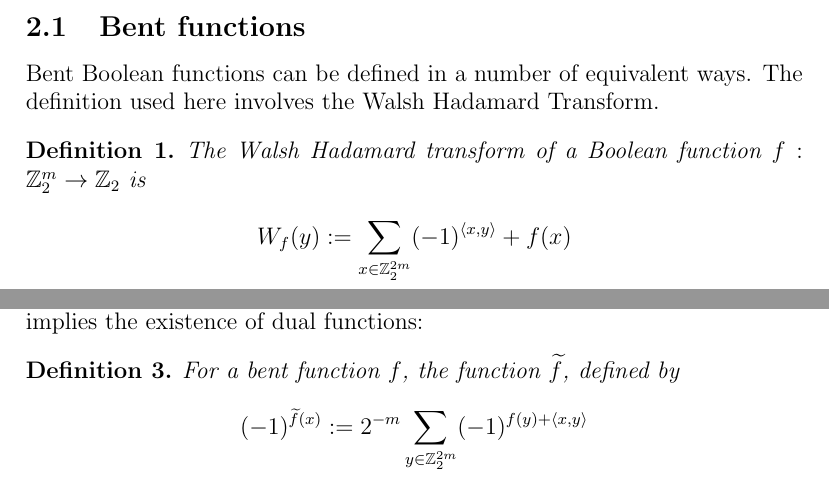
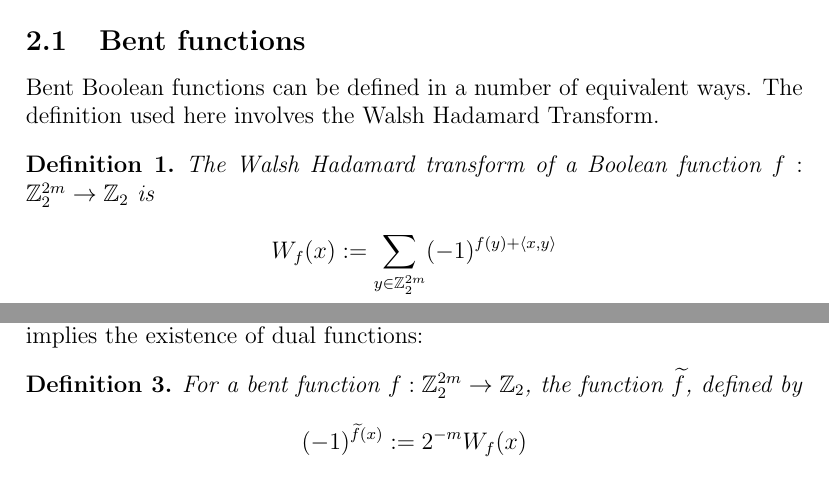
Before and after one commit to penguian/Boolean-Cayley-graphs, a LaTeX paper (papers-talks/Bent-functions-Cayley-graphs/Leopardi-Bent-functions-Cayley-graphs.tex): two parts of pages 2 and 3 of 41, joined at a grey line, cut so that both start at the same text. Compiled offline with pdfLaTeX; a missing bibliography style is replaced by a similar one.

Commit message:
Repair the definitions of Walsh Hadamard transform and dual.

```diff
--- a/papers-talks/Bent-functions-Cayley-graphs/Leopardi-Bent-functions-Cayley-graphs.tex
+++ b/papers-talks/Bent-functions-Cayley-graphs/Leopardi-Bent-functions-Cayley-graphs.tex
@@ -240,11 +240,11 @@ The definition used here involves the Walsh Hadamard Transform.
 \begin{Definition}
 \label{def-Walsh-Hadamard-transform}
 The Walsh Hadamard transform of
-a Boolean function $f : \Z_2^m \To \Z_2$ is
-\begin{align*}
-W_f(y)
+a Boolean function $f : \Z_2^{2m} \To \Z_2$ is
+\begin{align*}
+W_f(x)
 &:=
-\sum_{x \in \Z_2^{2 m}} (-1)^{\langle x, y \rangle} + f(x)
+\sum_{y \in \Z_2^{2m}} (-1)^{f(y) + \langle x, y \rangle}
 \end{align*}
 \end{Definition}
 
@@ -264,9 +265,9 @@ The characterization of bent functions given by Definition~\ref{def-Bent-functio
 implies the existence of dual functions:
 \begin{Definition}
 \label{def-dual-Bent-function}
-For a bent function $f$, the function $\dual{f}$, defined by
-\begin{align*}
-(-1)^{\dual{f}(x)} &:= 2^{-m} \sum_{y \in \Z_2^{2m}} (-1)^{f(y) + \langle x, y \rangle}
+For a bent function $f : \Z_2^{2m} \To \Z_2$, the function $\dual{f}$, defined by
+\begin{align*}
+(-1)^{\dual{f}(x)} &:= 2^{-m} W_f(x)
 \end{align*}
 is called the \Emph{dual} of $f$ \cite{Tok11number}.
 
```
Also changed, not shown: papers-talks/RMIT-2017-Melbourne/Leopardi-Bent-functions-RMIT-2017-talk.tex (+7 -7 lines), papers-talks/Bent-functions-Cayley-graphs/Leopardi-Bent-functions-Cayley-graphs.pdf, papers-talks/Bent-functions-Cayley-graphs/Leopardi-Bent-functions-Cayley-graphs.tex (5 more changed lines).
